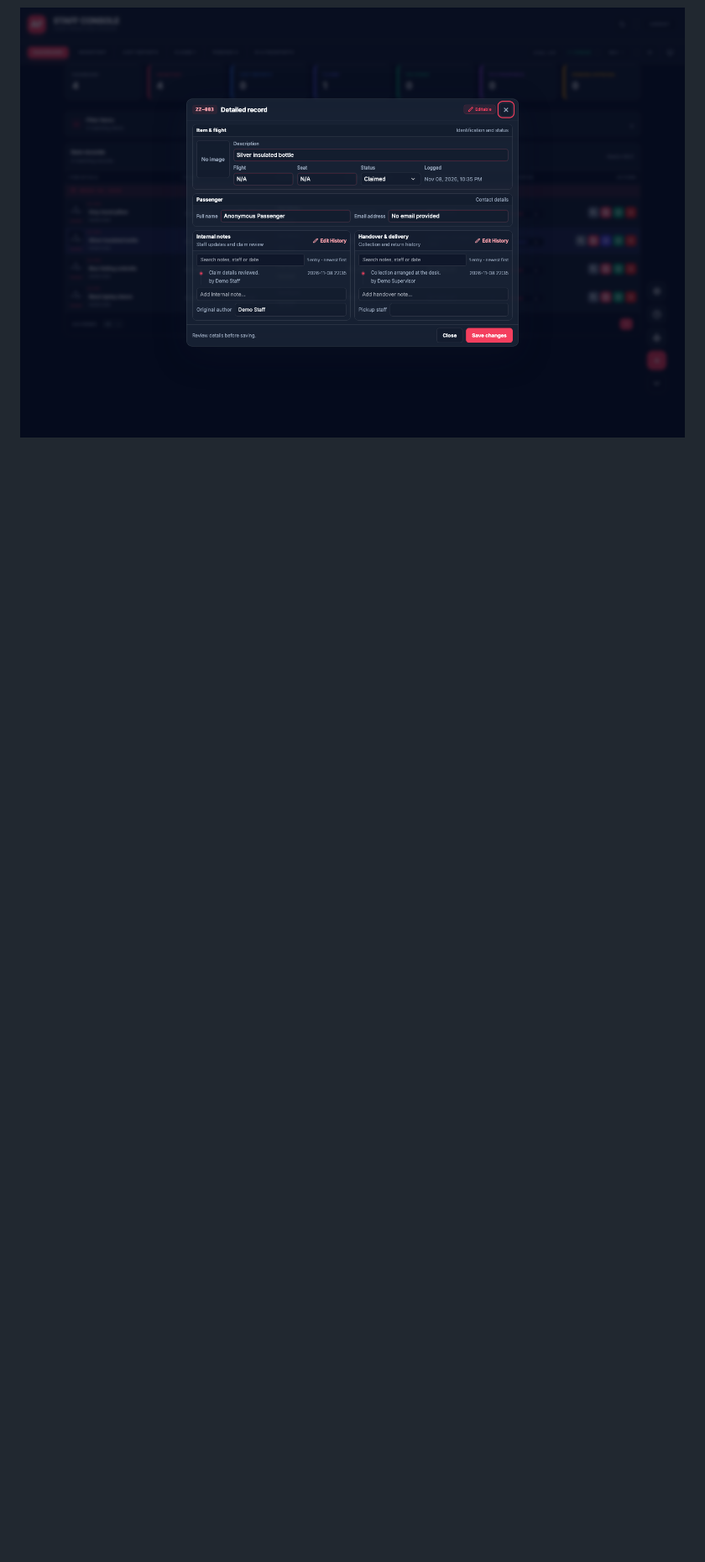
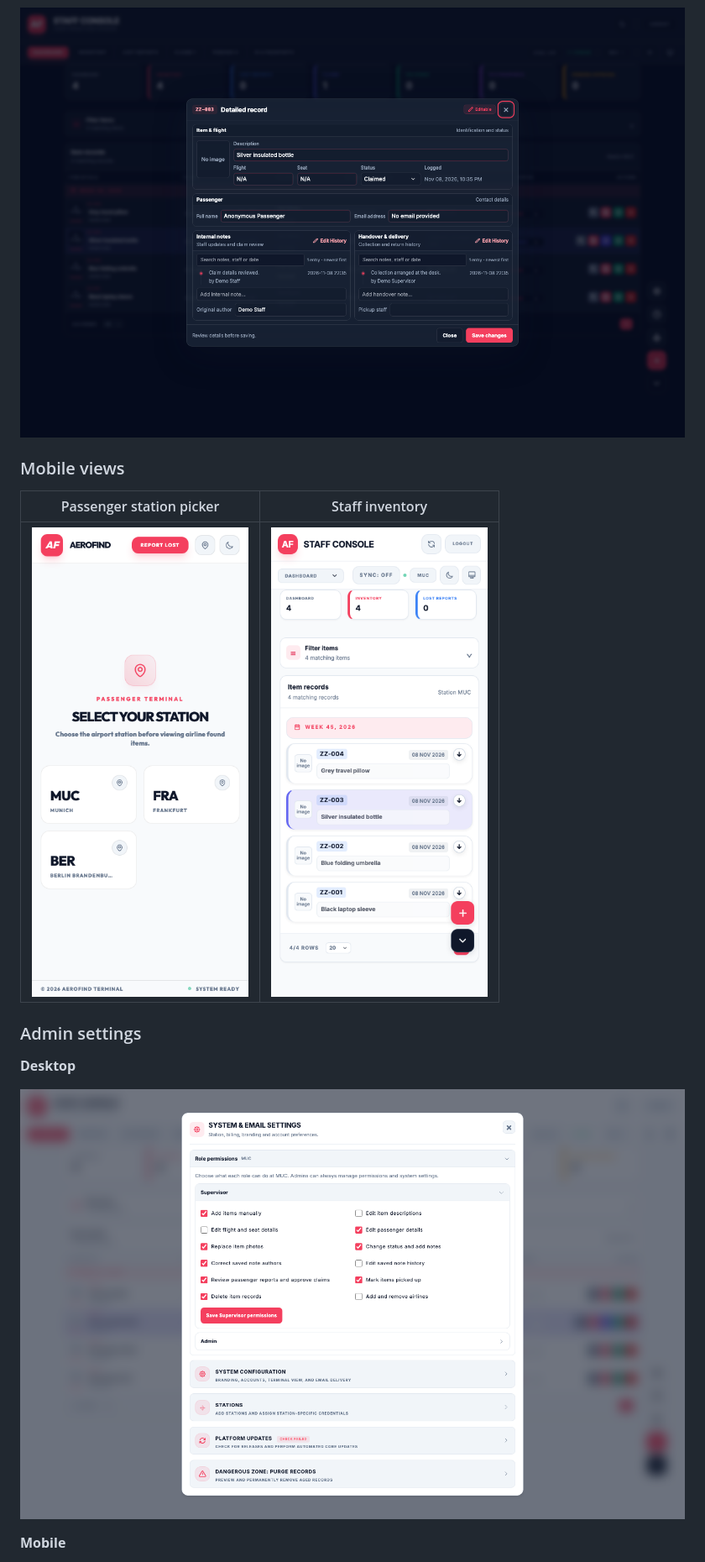
Before and after one commit to exeedthemes/cabin-portal-overview, a Markdown page: README.md, the part around one of its changes. Shown at 84% size. Rendered like a GitHub page; pictures changed too: screenshots/admin-settings-desktop.png (added), screenshots/passenger-station-mobile.png (added), screenshots/staff-inventory-mobile.png (added); blank space fills up the shorter version.

Commit message:
Add mobile views and admin settings screenshots

```diff
--- a/README.md
+++ b/README.md
@@ -68,3 +68,18 @@ These screenshots show the local build with fictional records.
 ![Staff inventory and claim notes in dark mode](screenshots/staff-inventory-dark.png)
 
 ![Detailed staff record with internal notes and handover history in dark mode](screenshots/staff-record-details-dark.png)
+
+### Mobile views
+
+| Passenger station picker | Staff inventory |
+| --- | --- |
+| <img src="screenshots/passenger-station-mobile.png" alt="Passenger station picker at phone width" width="300"> | <img src="screenshots/staff-inventory-mobile.png" alt="Staff inventory cards at phone width" width="300"> |
+
+### Admin settings
+
+**Desktop**
+
+![Admin settings showing supervisor permissions and station configuration](screenshots/admin-settings-desktop.png)
+
+**Mobile**
+
```
Also changed, not shown: other parts of README.md (+1 -0 lines), screenshots/admin-settings-mobile.png (added).
